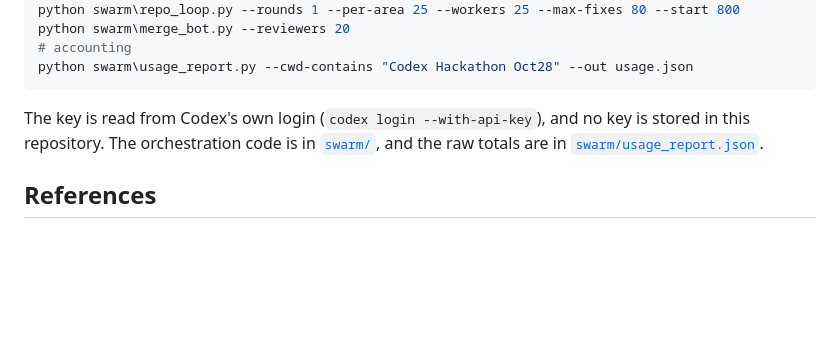
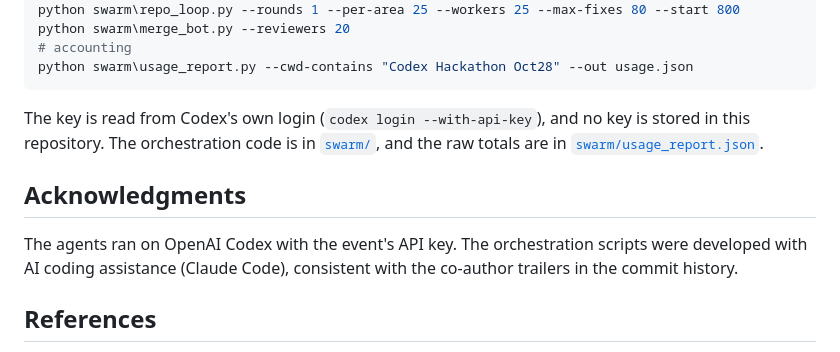
Before and after one commit to ColinM-sys/ask-the-business-oracle, a Markdown page: REPORT.md, the part around one of its changes. Rendered like a GitHub page; blank space fills up the shorter version.

```diff
--- a/REPORT.md
+++ b/REPORT.md
@@ -331,6 +333,11 @@ The key is read from Codex's own login (`codex login --with-api-key`), and no ke
 The orchestration code is in [`swarm/`](swarm), and the raw totals are in
 [`swarm/usage_report.json`](swarm/usage_report.json).
 
+## Acknowledgments
+
+The agents ran on OpenAI Codex with the event's API key. The orchestration scripts were developed with AI coding
+assistance (Claude Code), consistent with the co-author trailers in the commit history.
+
 ## References
 
 1. Oracle. *VECTOR_EMBEDDING* and *VECTOR_DISTANCE*, Oracle AI Database 26ai SQL reference.
```
Also changed, not shown: other parts of REPORT.md (+8 -6 lines), README.md (+8 -6 lines).
